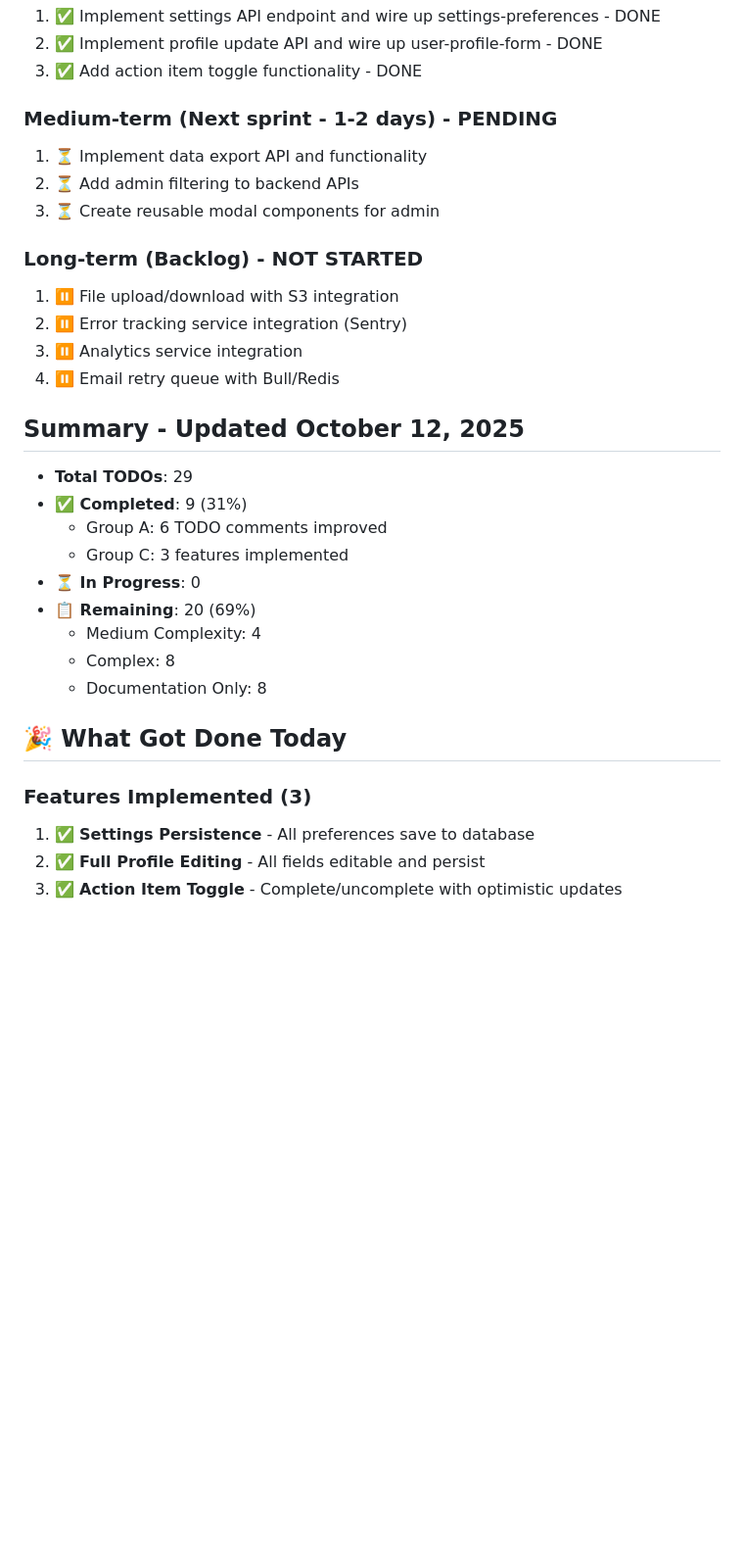
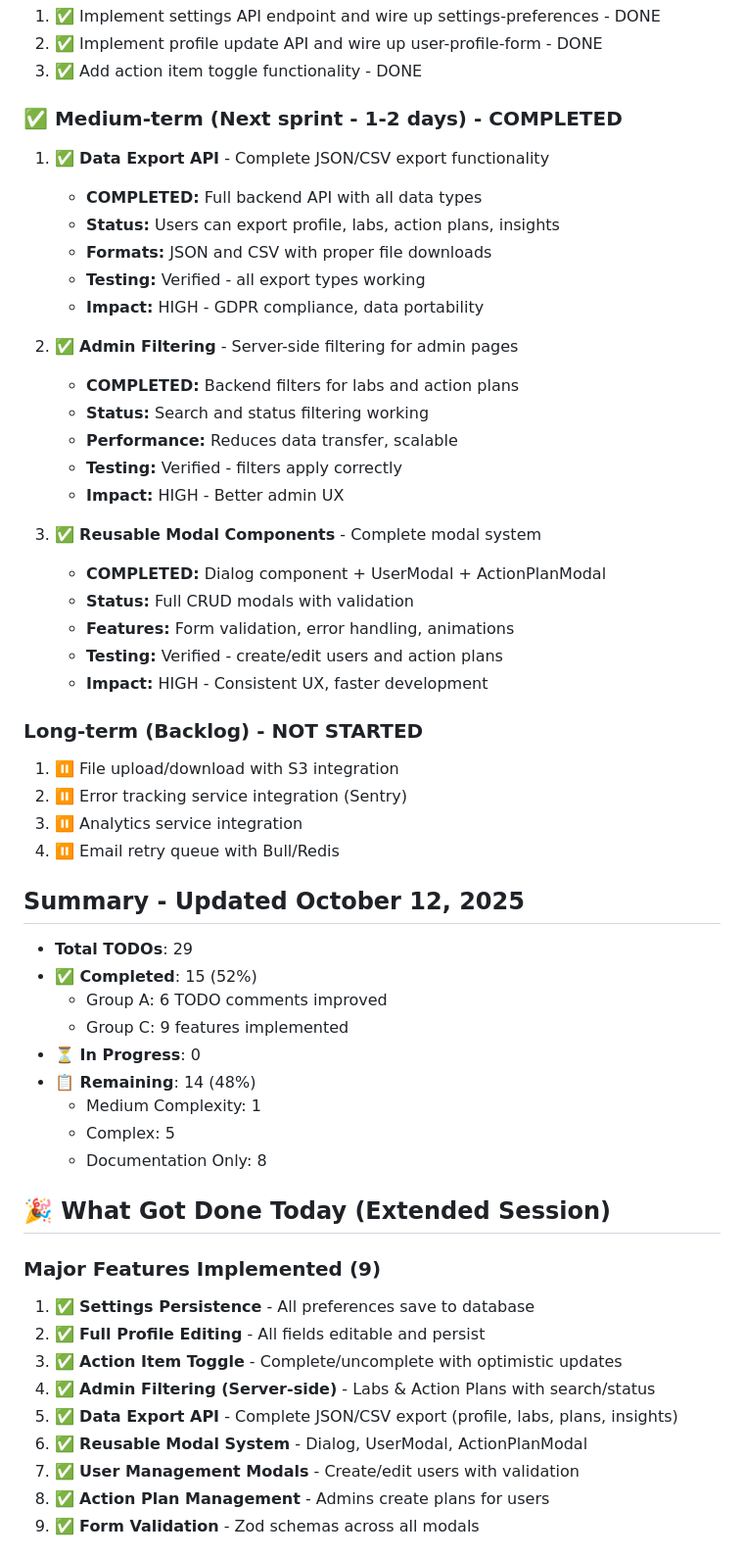
Before and after one commit to konda-karadla/doula, a Markdown page: docs-archive/TODO_PRIORITIZATION.md, the part around one of its changes. Shown at 98% size. Rendered like a GitHub page; blank space fills up the shorter version.

```diff
--- a/docs-archive/TODO_PRIORITIZATION.md
+++ b/docs-archive/TODO_PRIORITIZATION.md
@@ -85,10 +76,27 @@
 2. ✅ Implement profile update API and wire up user-profile-form - DONE
 3. ✅ Add action item toggle functionality - DONE
 
-### Medium-term (Next sprint - 1-2 days) - PENDING
-1. ⏳ Implement data export API and functionality
-2. ⏳ Add admin filtering to backend APIs
-3. ⏳ Create reusable modal components for admin
+### ✅ Medium-term (Next sprint - 1-2 days) - COMPLETED
+1. ✅ **Data Export API** - Complete JSON/CSV export functionality
+   - **COMPLETED:** Full backend API with all data types
+   - **Status:** Users can export profile, labs, action plans, insights
+   - **Formats:** JSON and CSV with proper file downloads
+   - **Testing:** Verified - all export types working
+   - **Impact:** HIGH - GDPR compliance, data portability
+
+2. ✅ **Admin Filtering** - Server-side filtering for admin pages
+   - **COMPLETED:** Backend filters for labs and action plans
+   - **Status:** Search and status filtering working
+   - **Performance:** Reduces data transfer, scalable
+   - **Testing:** Verified - filters apply correctly
+   - **Impact:** HIGH - Better admin UX
+
+3. ✅ **Reusable Modal Components** - Complete modal system
+   - **COMPLETED:** Dialog component + UserModal + ActionPlanModal
+   - **Status:** Full CRUD modals with validation
+   - **Features:** Form validation, error handling, animations
+   - **Testing:** Verified - create/edit users and action plans
+   - **Impact:** HIGH - Consistent UX, faster development
 
 ### Long-term (Backlog) - NOT STARTED
 1. ⏸️ File upload/download with S3 integration
@@ -98,19 +106,25 @@
 
 ## Summary - Updated October 12, 2025
 - **Total TODOs**: 29
-- **✅ Completed**: 9 (31%)
+- **✅ Completed**: 15 (52%)
   - Group A: 6 TODO comments improved
-  - Group C: 3 features implemented
+  - Group C: 9 features implemented
 - **⏳ In Progress**: 0
-- **📋 Remaining**: 20 (69%)
-  - Medium Complexity: 4
-  - Complex: 8
+- **📋 Remaining**: 14 (48%)
+  - Medium Complexity: 1
+  - Complex: 5
   - Documentation Only: 8
 
-## 🎉 What Got Done Today
+## 🎉 What Got Done Today (Extended Session)
 
-### Features Implemented (3)
+### Major Features Implemented (9)
 1. ✅ **Settings Persistence** - All preferences save to database
 2. ✅ **Full Profile Editing** - All fields editable and persist
 3. ✅ **Action Item Toggle** - Complete/uncomplete with optimistic updates
+4. ✅ **Admin Filtering (Server-side)** - Labs & Action Plans with search/status
+5. ✅ **Data Export API** - Complete JSON/CSV export (profile, labs, plans, insights)
+6. ✅ **Reusable Modal System** - Dialog, UserModal, ActionPlanModal
+7. ✅ **User Management Modals** - Create/edit users with validation
+8. ✅ **Action Plan Management** - Admins create plans for users
+9. ✅ **Form Validation** - Zod schemas across all modals
 
```
Also changed, not shown: other parts of docs-archive/TODO_PRIORITIZATION.md (+51 -26 lines).
